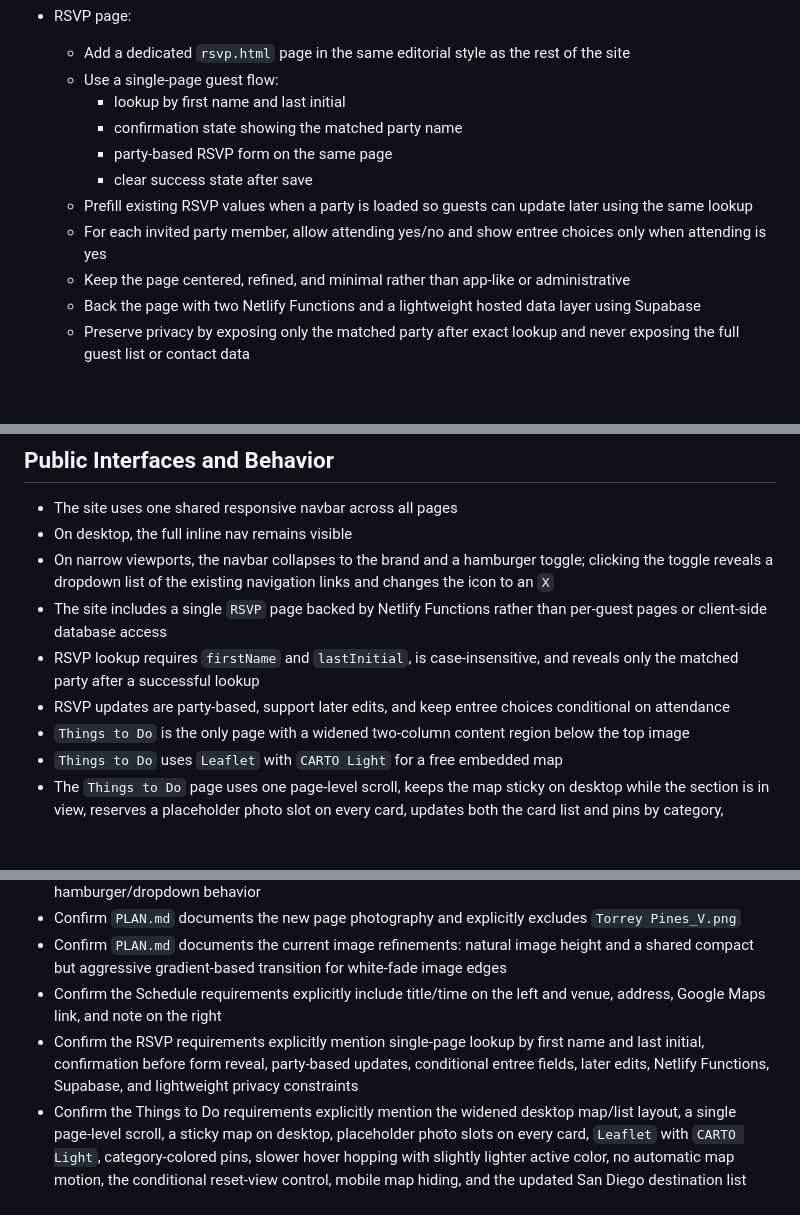
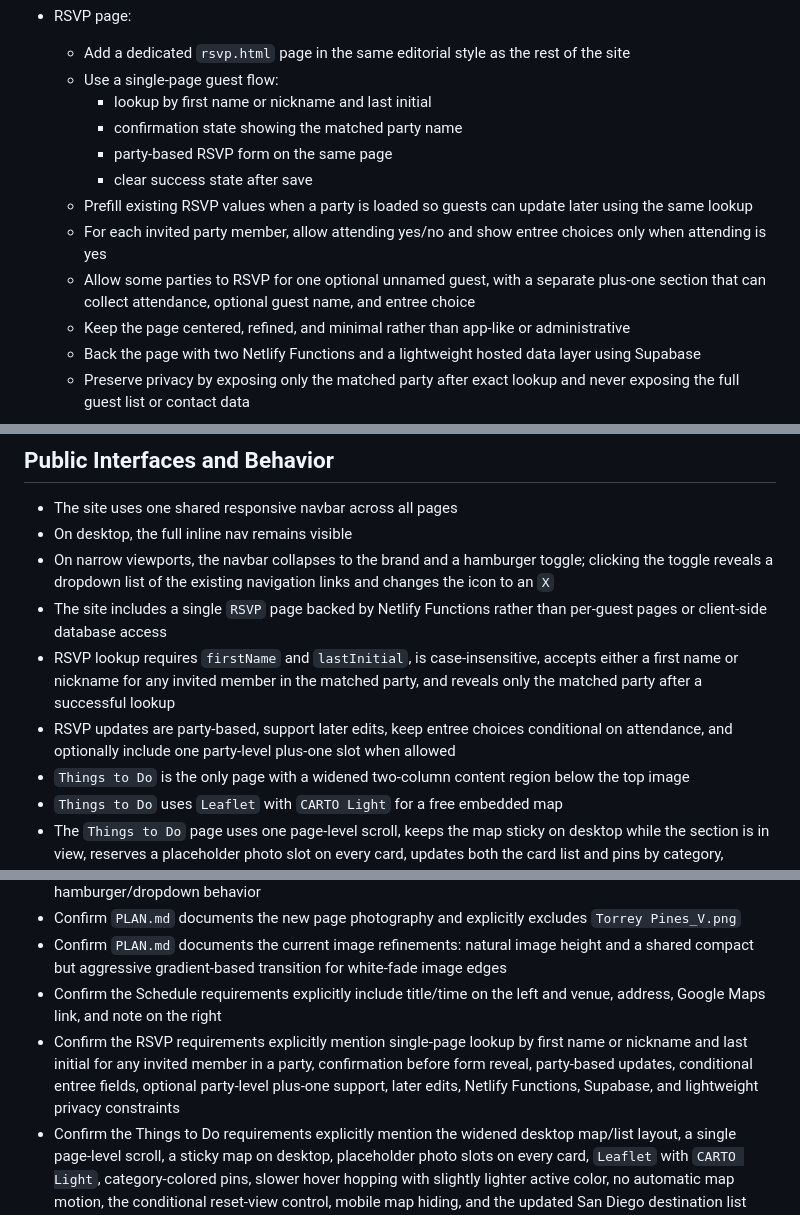
Before and after one commit to harryziyuhe/amberharrywedding, a Markdown page: PLAN.md, 3 parts joined by grey strips. Drawn GitHub-style; blank space fills up the shorter version.

```diff
--- a/PLAN.md
+++ b/PLAN.md
@@ -95,12 +95,13 @@ This site is a multi-page editorial wedding website built as static HTML and CSS
 - RSVP page:
   - Add a dedicated `rsvp.html` page in the same editorial style as the rest of the site
   - Use a single-page guest flow:
-    * lookup by first name and last initial
+    * lookup by first name or nickname and last initial
     * confirmation state showing the matched party name
     * party-based RSVP form on the same page
     * clear success state after save
   - Prefill existing RSVP values when a party is loaded so guests can update later using the same lookup
   - For each invited party member, allow attending yes/no and show entree choices only when attending is yes
+  - Allow some parties to RSVP for one optional unnamed guest, with a separate plus-one section that can collect attendance, optional guest name, and entree choice
   - Keep the page centered, refined, and minimal rather than app-like or administrative
   - Back the page with two Netlify Functions and a lightweight hosted data layer using Supabase
   - Preserve privacy by exposing only the matched party after exact lookup and never exposing the full guest list or contact data
@@ -111,8 +112,8 @@ This site is a multi-page editorial wedding website built as static HTML and CSS
 - On desktop, the full inline nav remains visible
 - On narrow viewports, the navbar collapses to the brand and a hamburger toggle; clicking the toggle reveals a dropdown list of the existing navigation links and changes the icon to an `X`
 - The site includes a single `RSVP` page backed by Netlify Functions rather than per-guest pages or client-side database access
-- RSVP lookup requires `firstName` and `lastInitial`, is case-insensitive, and reveals only the matched party after a successful lookup
-- RSVP updates are party-based, support later edits, and keep entree choices conditional on attendance
+- RSVP lookup requires `firstName` and `lastInitial`, is case-insensitive, accepts either a first name or nickname for any invited member in the matched party, and reveals only the matched party after a successful lookup
+- RSVP updates are party-based, support later edits, keep entree choices conditional on attendance, and optionally include one party-level plus-one slot when allowed
 - `Things to Do` is the only page with a widened two-column content region below the top image
 - `Things to Do` uses `Leaflet` with `CARTO Light` for a free embedded map
 - The `Things to Do` page uses one page-level scroll, keeps the map sticky on desktop while the section is in view, reserves a placeholder photo slot on every card, updates both the card list and pins by category, animates the hovered pin with a slower lighter hop without showing a label or tooltip, never moves the map automatically, and exposes a reset-view control when the guest manually changes center or zoom
@@ -137,7 +138,7 @@ This site is a multi-page editorial wedding website built as static HTML and CSS
 - Confirm `PLAN.md` documents the new page photography and explicitly excludes `Torrey Pines_V.png`
 - Confirm `PLAN.md` documents the current image refinements: natural image height and a shared compact but aggressive gradient-based transition for white-fade image edges
 - Confirm the Schedule requirements explicitly include title/time on the left and venue, address, Google Maps link, and note on the right
-- Confirm the RSVP requirements explicitly mention single-page lookup by first name and last initial, confirmation before form reveal, party-based updates, conditional entree fields, later edits, Netlify Functions, Supabase, and lightweight privacy constraints
+- Confirm the RSVP requirements explicitly mention single-page lookup by first name or nickname and last initial for any invited member in a party, confirmation before form reveal, party-based updates, conditional entree fields, optional party-level plus-one support, later edits, Netlify Functions, Supabase, and lightweight privacy constraints
 - Confirm the Things to Do requirements explicitly mention the widened desktop map/list layout, a single page-level scroll, a sticky map on desktop, placeholder photo slots on every card, `Leaflet` with `CARTO Light`, category-colored pins, slower hover hopping with slightly lighter active color, no automatic map motion, the conditional reset-view control, mobile map hiding, and the updated San Diego destination list under `Eat & Drink`, `Fun`, and `Nature`
 - Confirm the FAQ requirements explicitly mention foldable collapsed-by-default rows, the right-aligned `<` toggle, `Black Tie` dress code, and guest logistics topics such as arrival timing, rideshare, and parking
 - Confirm the assumptions still match the implementation: static HTML/CSS, inline SVG and CSS-driven visuals, and minimal vanilla JS for filtering and page-specific map behavior
```
